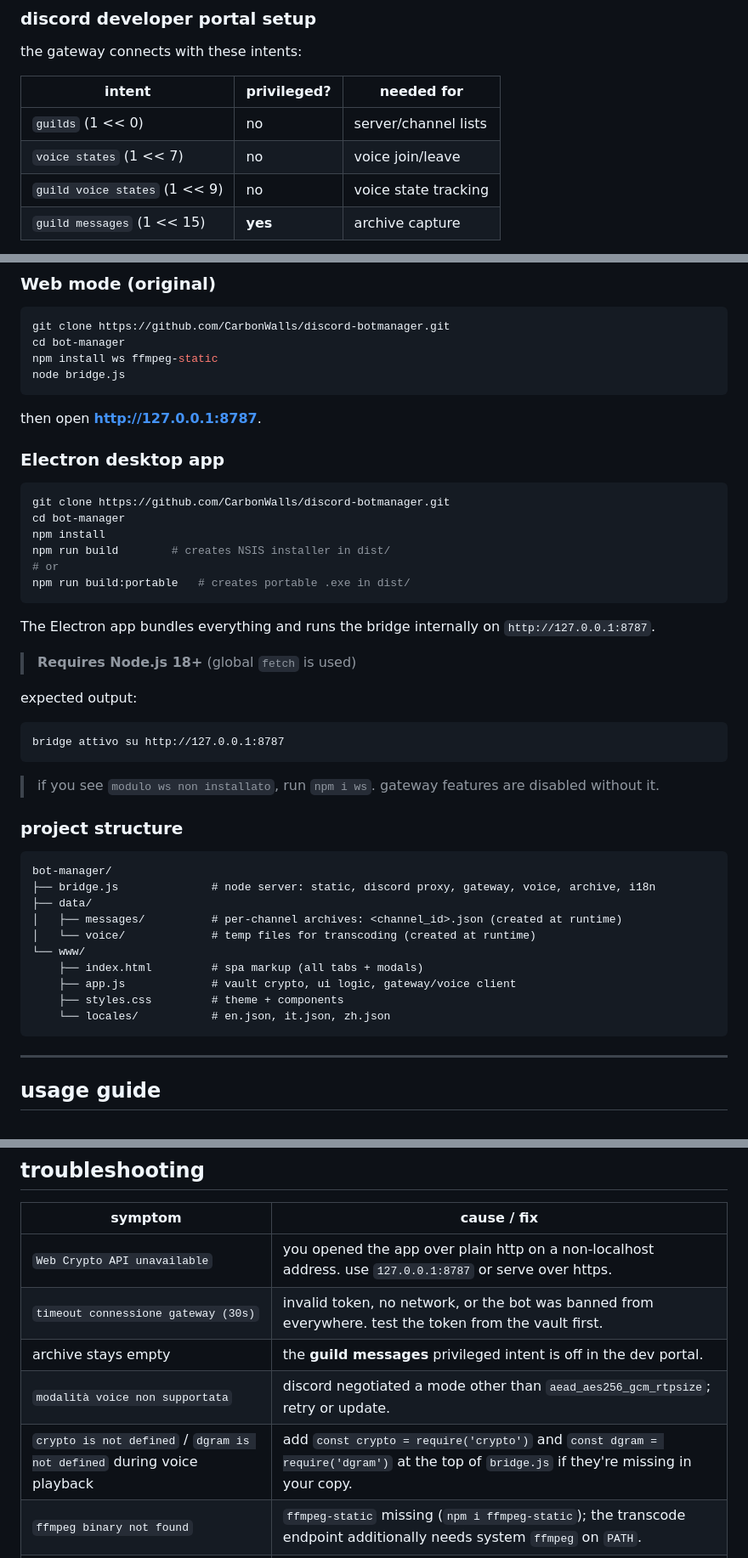
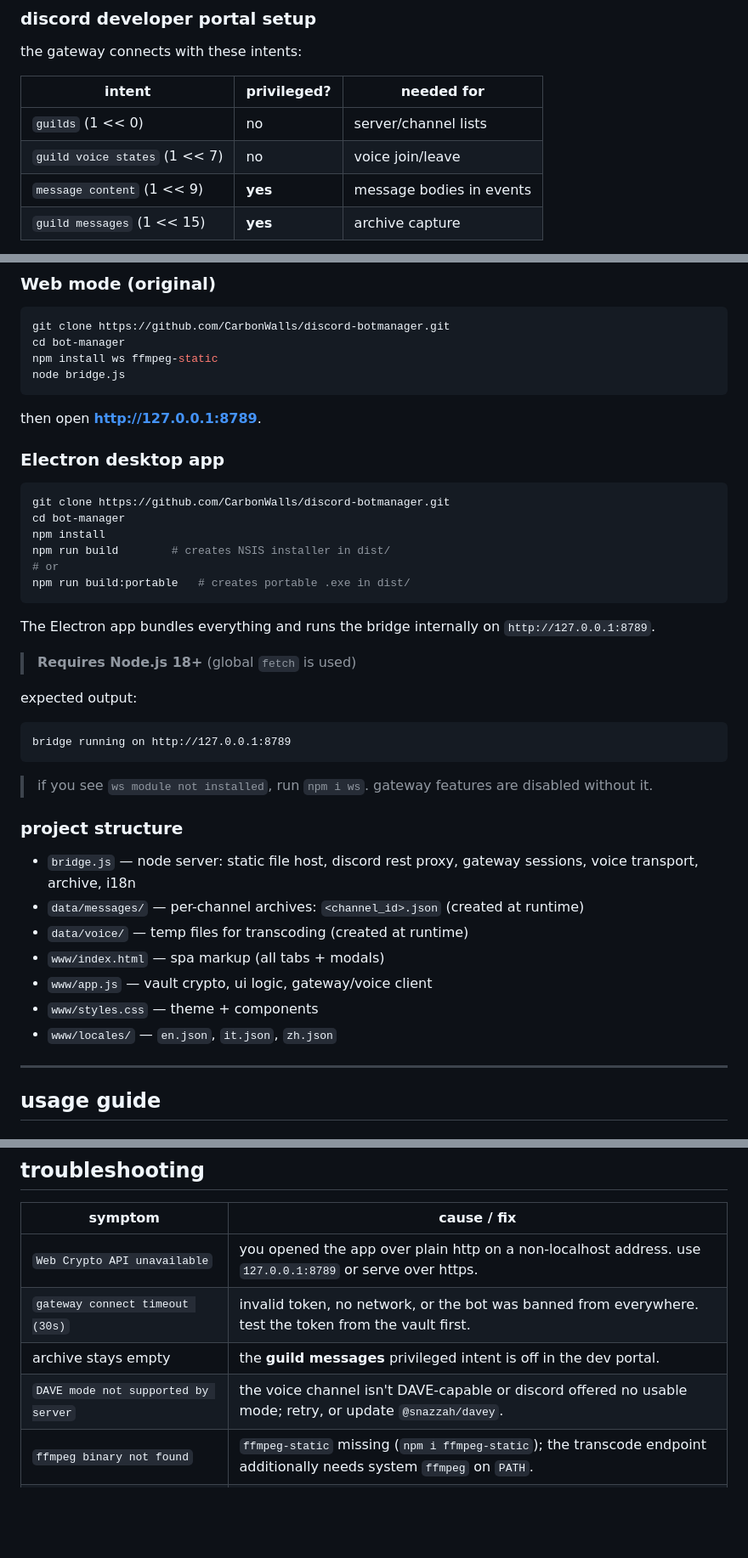
Before and after one commit to CarbonWalls/discord-botmanager, a Markdown page: README.md, 3 parts joined by grey strips. Shown at 85% size. Rendered like a GitHub page; blank space fills up the shorter version.

````diff
--- a/README.md
+++ b/README.md
@@ -69,8 +53,8 @@ the gateway connects with these intents:
 | intent | privileged? | needed for |
 | --- | --- | --- |
 | `guilds` (1 << 0) | no | server/channel lists |
-| `voice states` (1 << 7) | no | voice join/leave |
-| `guild voice states` (1 << 9) | no | voice state tracking |
+| `guild voice states` (1 << 7) | no | voice join/leave |
+| `message content` (1 << 9) | **yes** | message bodies in events |
 | `guild messages` (1 << 15) | **yes** | archive capture |
 
 enable **`guild messages`** (and **`message content`**, if you want message bodies in events) under *bot → privileged gateway intents* for each application, otherwise the archive will receive nothing.
@@ -90,7 +74,7 @@ npm install ws ffmpeg-static
 node bridge.js
 ```
 
-then open **http://127.0.0.1:8787**.
+then open **http://127.0.0.1:8789**.
 
 ### Electron desktop app
 
@@ -103,32 +87,27 @@ npm run build        # creates NSIS installer in dist/
 npm run build:portable   # creates portable .exe in dist/
 ```
 
-The Electron app bundles everything and runs the bridge internally on `http://127.0.0.1:8787`.
+The Electron app bundles everything and runs the bridge internally on `http://127.0.0.1:8789`.
 
 > **Requires Node.js 18+** (global `fetch` is used)
 
 expected output:
 
 ```
-bridge attivo su http://127.0.0.1:8787
+bridge running on http://127.0.0.1:8789
 ```
 
-> if you see `modulo ws non installato`, run `npm i ws`. gateway features are disabled without it.
+> if you see `ws module not installed`, run `npm i ws`. gateway features are disabled without it.
 
 ### project structure
 
-```
-bot-manager/
-├── bridge.js              # node server: static, discord proxy, gateway, voice, archive, i18n
-├── data/
-│   ├── messages/          # per-channel archives: <channel_id>.json (created at runtime)
-│   └── voice/             # temp files for transcoding (created at runtime)
-└── www/
-    ├── index.html         # spa markup (all tabs + modals)
-    ├── app.js             # vault crypto, ui logic, gateway/voice client
-    ├── styles.css         # theme + components
-    └── locales/           # en.json, it.json, zh.json
-```
+- `bridge.js` — node server: static file host, discord rest proxy, gateway sessions, voice transport, archive, i18n
+- `data/messages/` — per-channel archives: `<channel_id>.json` (created at runtime)
+- `data/voice/` — temp files for transcoding (created at runtime)
+- `www/index.html` — spa markup (all tabs + modals)
+- `www/app.js` — vault crypto, ui logic, gateway/voice client
+- `www/styles.css` — theme + components
+- `www/locales/` — `en.json`, `it.json`, `zh.json`
 
 ---
 
@@ -252,11 +231,10 @@ colors are css custom properties in `www/styles.css` (`:root` for light, `[data-
 
 | symptom | cause / fix |
 | --- | --- |
-| `Web Crypto API unavailable` | you opened the app over plain http on a non-localhost address. use `127.0.0.1:8787` or serve over https. |
-| `timeout connessione gateway (30s)` | invalid token, no network, or the bot was banned from everywhere. test the token from the vault first. |
+| `Web Crypto API unavailable` | you opened the app over plain http on a non-localhost address. use `127.0.0.1:8789` or serve over https. |
+| `gateway connect timeout (30s)` | invalid token, no network, or the bot was banned from everywhere. test the token from the vault first. |
 | archive stays empty | the **guild messages** privileged intent is off in the dev portal. |
-| `modalità voice non supportata` | discord negotiated a mode other than `aead_aes256_gcm_rtpsize`; retry or update. |
-| `crypto is not defined` / `dgram is not defined` during voice playback | add `const crypto = require('crypto')` and `const dgram = require('dgram')` at the top of `bridge.js` if they're missing in your copy. |
+| `DAVE mode not supported by server` | the voice channel isn't DAVE-capable or discord offered no usable mode; retry, or update `@snazzah/davey`. |
 | `ffmpeg binary not found` | `ffmpeg-static` missing (`npm i ffmpeg-static`); the transcode endpoint additionally needs system `ffmpeg` on `PATH`. |
 | recording tab unsupported | the browser can't encode ogg/opus via `MediaRecorder` (use chrome/edge/firefox desktop). |
 | vault wiped after browser data cleanup | the vault lives in `localStorage` — clearing site data deletes it. keep your own token backups. |
````
Also changed, not shown: other parts of README.md (+10 -26 lines).
